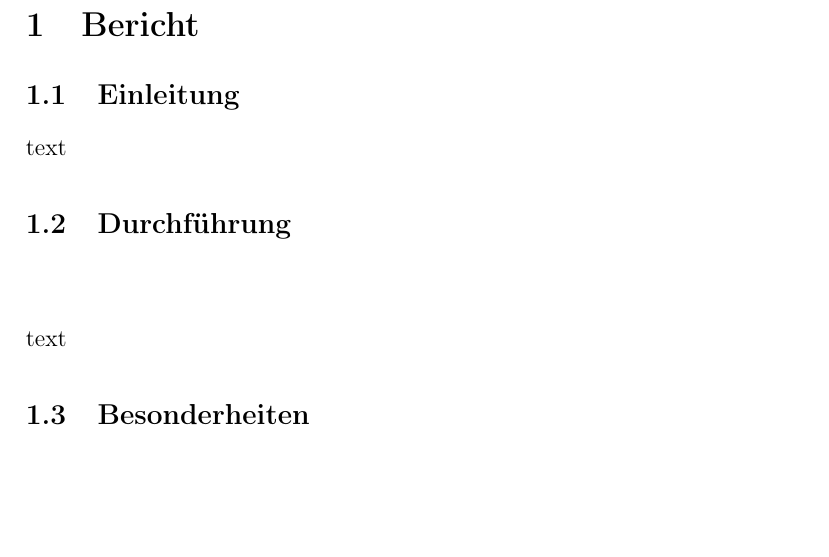
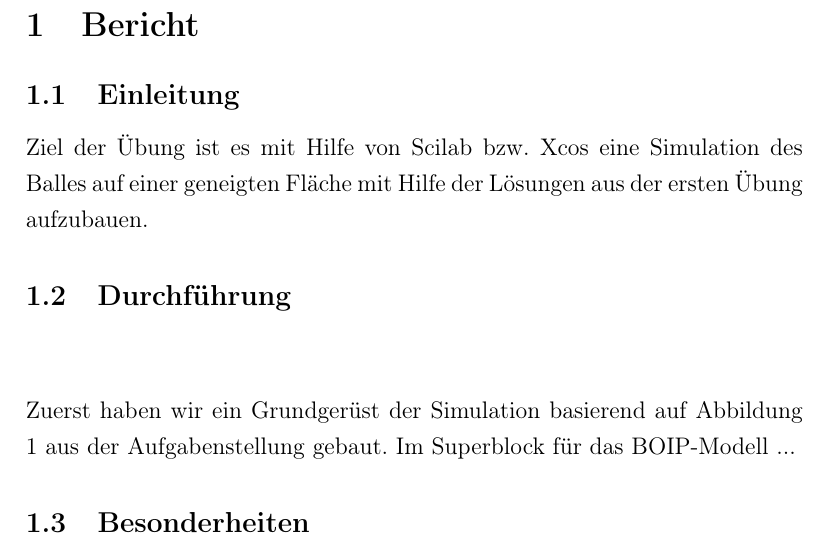
Before and after one commit to kooldavi/ec_lab2, a LaTeX document (tex/lab2.tex, which reads tex/bericht.tex): part of page 3 of 4, cut so that both start at the same text, the shorter picture padded with empty space. Compiled offline with pdfLaTeX.

Commit message:
Update bericht.tex

```diff
--- a/tex/bericht.tex
+++ b/tex/bericht.tex
@@ -1,7 +1,7 @@
 \section{Bericht}
 
 \subsection{Einleitung}
-text
+Ziel der Übung ist es mit Hilfe von Scilab bzw. Xcos eine Simulation des Balles auf einer geneigten Fläche mit Hilfe der Lösungen aus der ersten Übung aufzubauen.
 
 \subsection{Durchführung}\begin{center}
 %	\begin{minipage}{\linewidth}
@@ -10,7 +10,7 @@ text
 %	\captionof{figure}{Model of inclined plane}
 %	\end{minipage}
 \end{center}
-text
+Zuerst haben wir ein Grundgerüst der Simulation basierend auf Abbildung 1 aus der Aufgabenstellung gebaut. Im Superblock für das BOIP-Modell ...
 
 \subsection{Besonderheiten}
 text
```
